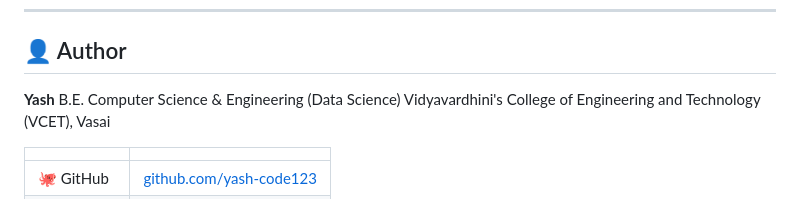
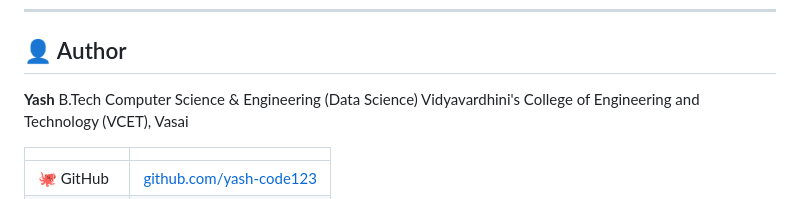
Before and after one commit to yash-code123/MedEase-Flutter-App, a Markdown page: README.md, the part around the change. Drawn GitHub-style.

```diff
--- a/README.md
+++ b/README.md
@@ -371,7 +371,7 @@ Output: `build/app/outputs/flutter-apk/app-release.apk`
 ## 👤 Author
 
 **Yash**
-B.E. Computer Science & Engineering (Data Science)
+B.Tech Computer Science & Engineering (Data Science)
 Vidyavardhini's College of Engineering and Technology (VCET), Vasai
 
 | | |
```
